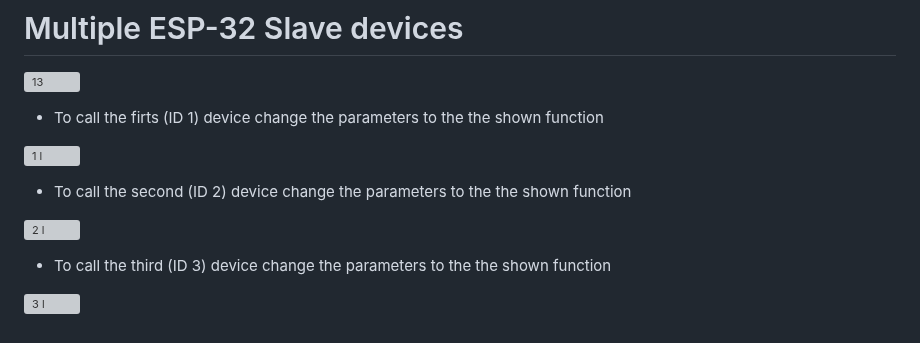
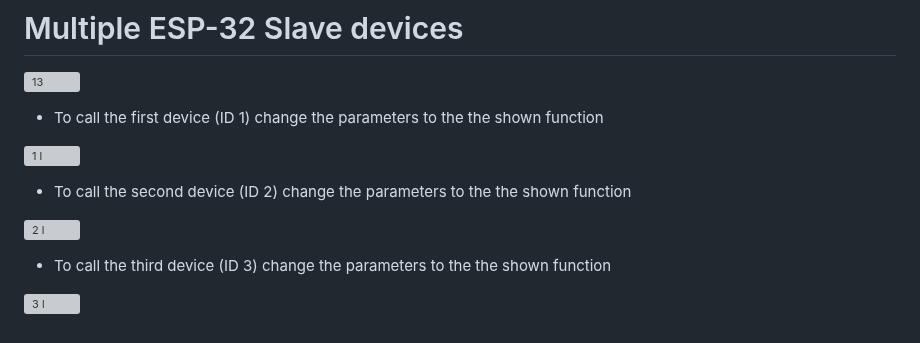
Before and after one commit to Vistx/Modbus-implementation, a Markdown page: README.md, the part around the change. Drawn GitHub-style; grey boxes are pictures that could not be loaded.

```diff
--- a/README.md
+++ b/README.md
@@ -164,14 +164,14 @@ Upload the code from **Example2/Modbus Rtu With Hc-sr04** to the ESP32
 
 ![13](https://github.com/Vistx/Modbus-implementation/assets/123487221/3cbc9467-56b8-4d83-b0ab-49f0ec257e42)
 
-- To call the firts (ID 1) device change the parameters to the the shown function
+- To call the first device (ID 1) change the parameters to the the shown function
 
 ![1 l](https://github.com/Vistx/Modbus-implementation/assets/123487221/f2ddfe25-a26b-4910-b4b7-9075b40c612a)
 
-- To call the second (ID 2) device change the parameters to the the shown function
+- To call the second device (ID 2) change the parameters to the the shown function
 
 ![2 l](https://github.com/Vistx/Modbus-implementation/assets/123487221/dd2da17c-2064-43bf-9051-7651f57f635a)
 
-- To call the third (ID 3) device change the parameters to the the shown function
+- To call the third device (ID 3) change the parameters to the the shown function
 
 ![3 l](https://github.com/Vistx/Modbus-implementation/assets/123487221/941e9ce2-39ac-49dd-8aa3-85235522f8e6)
```
